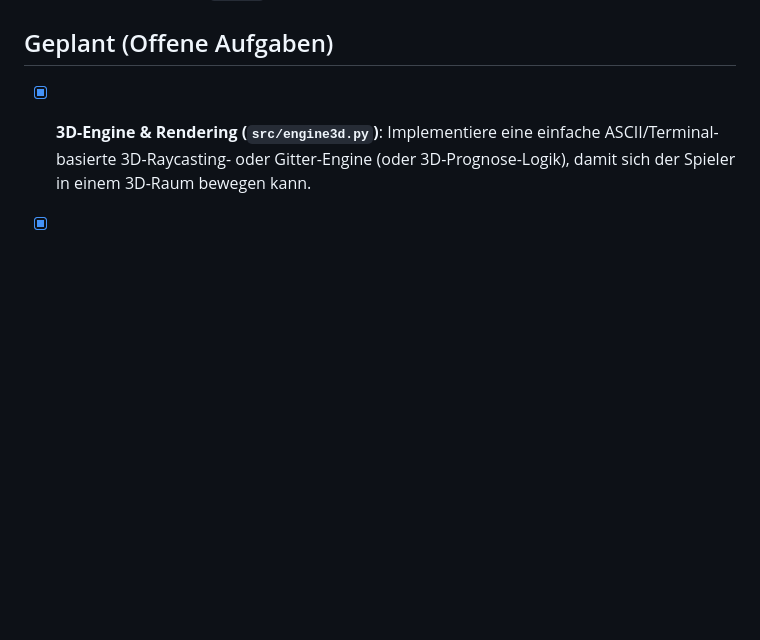
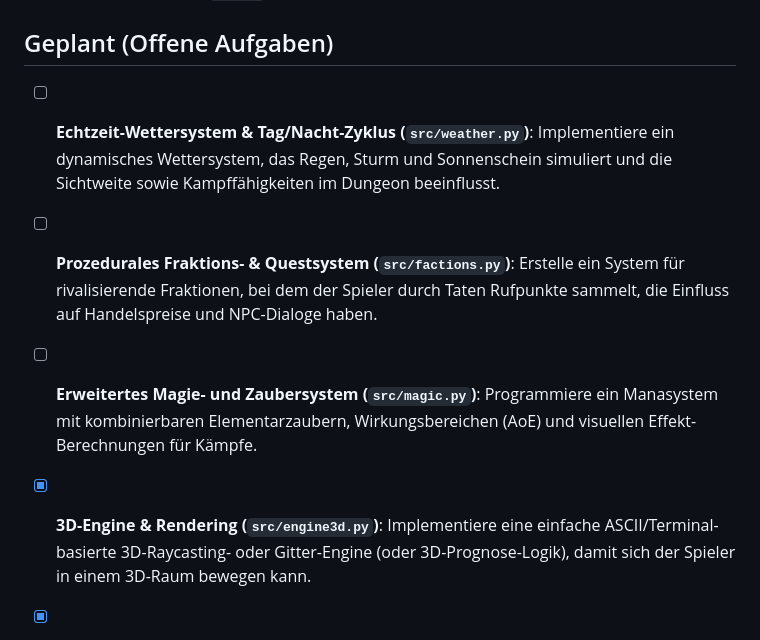
Before and after one commit to Cedi1991/ki-rpg-projekt, a Markdown page: workspace/TODO.md, the part around the change. Drawn GitHub-style; blank space fills up the shorter version.

Commit message:
Aktualisieren von TODO.md

```diff
--- a/workspace/TODO.md
+++ b/workspace/TODO.md
@@ -8,6 +8,10 @@
 
 ## Geplant (Offene Aufgaben)
 
+
+- [ ] **Echtzeit-Wettersystem & Tag/Nacht-Zyklus (`src/weather.py`)**: Implementiere ein dynamisches Wettersystem, das Regen, Sturm und Sonnenschein simuliert und die Sichtweite sowie Kampffähigkeiten im Dungeon beeinflusst.
+- [ ] **Prozedurales Fraktions- & Questsystem (`src/factions.py`)**: Erstelle ein System für rivalisierende Fraktionen, bei dem der Spieler durch Taten Rufpunkte sammelt, die Einfluss auf Handelspreise und NPC-Dialoge haben.
+- [ ] **Erweitertes Magie- und Zaubersystem (`src/magic.py`)**: Programmiere ein Manasystem mit kombinierbaren Elementarzaubern, Wirkungsbereichen (AoE) und visuellen Effekt-Berechnungen für Kämpfe.
 - [x] **3D-Engine & Rendering (`src/engine3d.py`)**: Implementiere eine einfache ASCII/Terminal-basierte 3D-Raycasting- oder Gitter-Engine (oder 3D-Prognose-Logik), damit sich der Spieler in einem 3D-Raum bewegen kann.
 - [x] **3D-Welt & Positionierung (`src/world.py`)**: Erstelle eine 3D-Koordinaten-Logik (`x, y, z`), bei der der Spieler auf Händler und Monster im dreidimensionalen Raum trifft.
 - [x] **Markt & Handel (`src/economy.py`)**: Implementiere exakt folgende Klassen und Funktionen:
```
